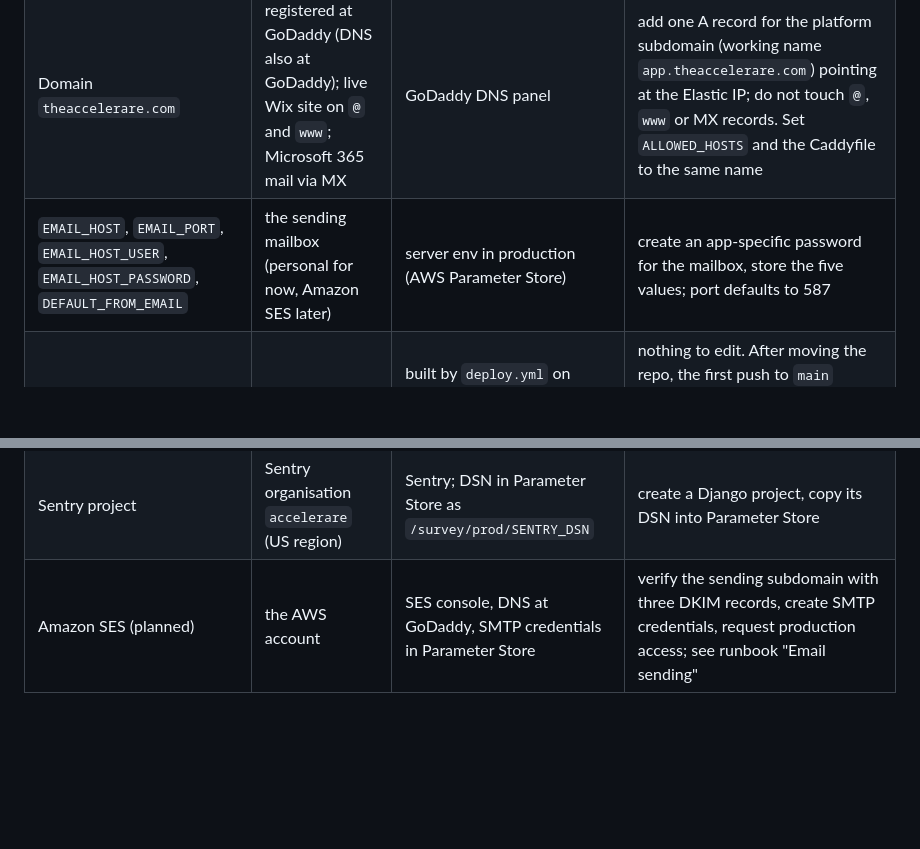
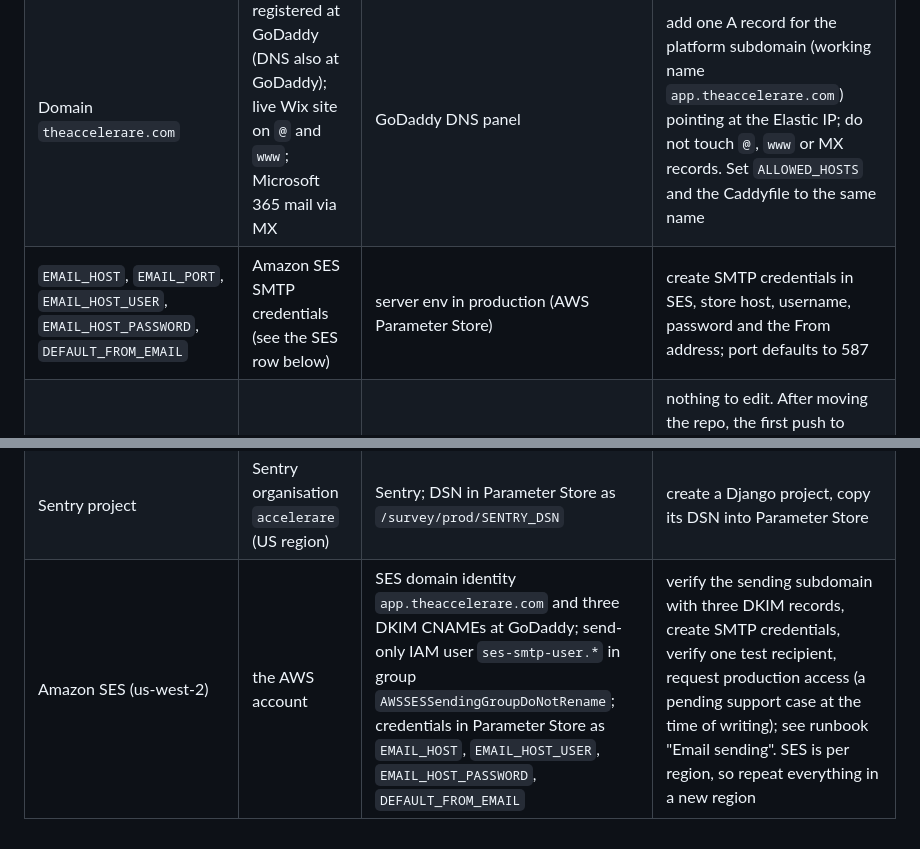
Before and after one commit to Sohum-Gupta/AccelerareMVP, a Markdown page: NOTES.md, 2 parts joined by grey strips. Drawn GitHub-style; blank space fills up the shorter version.

```diff
--- a/NOTES.md
+++ b/NOTES.md
@@ -42,7 +46,7 @@ Append a row whenever a new external dependency appears.
 | `SENTRY_DSN` | Sentry project | server env | create a Sentry project, copy its DSN |
 | `postgres:16` image | public Docker Hub, no account | `docker-compose.yml` | nothing to do |
 | Domain `theaccelerare.com` | registered at GoDaddy (DNS also at GoDaddy); live Wix site on `@` and `www`; Microsoft 365 mail via MX | GoDaddy DNS panel | add one A record for the platform subdomain (working name `app.theaccelerare.com`) pointing at the Elastic IP; do not touch `@`, `www` or MX records. Set `ALLOWED_HOSTS` and the Caddyfile to the same name |
-| `EMAIL_HOST`, `EMAIL_PORT`, `EMAIL_HOST_USER`, `EMAIL_HOST_PASSWORD`, `DEFAULT_FROM_EMAIL` | the sending mailbox (personal for now, Amazon SES later) | server env in production (AWS Parameter Store) | create an app-specific password for the mailbox, store the five values; port defaults to 587 |
+| `EMAIL_HOST`, `EMAIL_PORT`, `EMAIL_HOST_USER`, `EMAIL_HOST_PASSWORD`, `DEFAULT_FROM_EMAIL` | Amazon SES SMTP credentials (see the SES row below) | server env in production (AWS Parameter Store) | create SMTP credentials in SES, store host, username, password and the From address; port defaults to 587 |
 | Container image `ghcr.io/<owner>/<repo>` | GitHub (the repo's owner) | built by `deploy.yml` on every push to `main`; name derived from `github.repository` | nothing to edit. After moving the repo, the first push to `main` publishes under the new owner. Check the package's visibility, and update the server's compose file to the new image name |
 | `GITHUB_TOKEN` (push to ghcr.io) | GitHub, created per run | automatic; `packages: write` on the image job only | nothing to do, no personal access token is stored anywhere |
 | AWS account and region | the AWS account owner (created 2026-10-08, paid plan); region `us-west-2` | AWS console | create the account, enable root MFA, an admin IAM user, billing access for IAM, a $50 budget with an 80% alert; then follow `docs/04-infrastructure.md` in the new region |
@@ -50,4 +54,4 @@ Append a row whenever a new external dependency appears.
 | `survey-ec2-role` (IAM role) | the AWS account | IAM | inline policy allowing `ssm:GetParametersByPath`, `GetParameter`, `GetParameters` on `/survey/prod` and `/survey/prod/*`; attach to the instance |
 | `DEPLOY_HOST`, `DEPLOY_SSH_KEY`, `DEPLOY_KNOWN_HOSTS` | GitHub repository secrets | repo Settings, Secrets and variables, Actions | create a deploy-only ED25519 key, add its public half to the server's `authorized_keys`, store the private half, the server address and the server's host key line |
 | Sentry project | Sentry organisation `accelerare` (US region) | Sentry; DSN in Parameter Store as `/survey/prod/SENTRY_DSN` | create a Django project, copy its DSN into Parameter Store |
-| Amazon SES (planned) | the AWS account | SES console, DNS at GoDaddy, SMTP credentials in Parameter Store | verify the sending subdomain with three DKIM records, create SMTP credentials, request production access; see runbook "Email sending" |
+| Amazon SES (us-west-2) | the AWS account | SES domain identity `app.theaccelerare.com` and three DKIM CNAMEs at GoDaddy; send-only IAM user `ses-smtp-user.*` in group `AWSSESSendingGroupDoNotRename`; credentials in Parameter Store as `EMAIL_HOST`, `EMAIL_HOST_USER`, `EMAIL_HOST_PASSWORD`, `DEFAULT_FROM_EMAIL` | verify the sending subdomain with three DKIM records, create SMTP credentials, verify one test recipient, request production access (a pending support case at the time of writing); see runbook "Email sending". SES is per region, so repeat everything in a new region |
```
Also changed, not shown: other parts of NOTES.md (+6 -2 lines).
